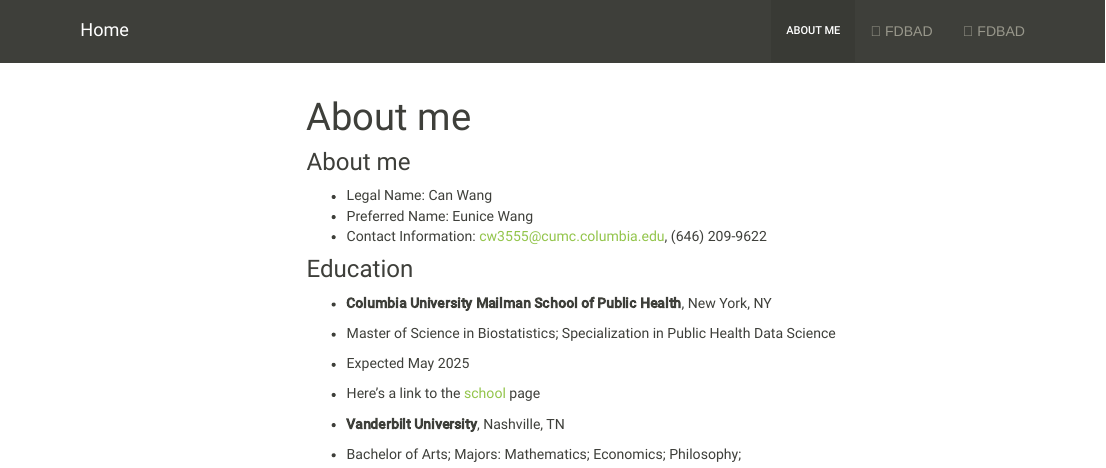
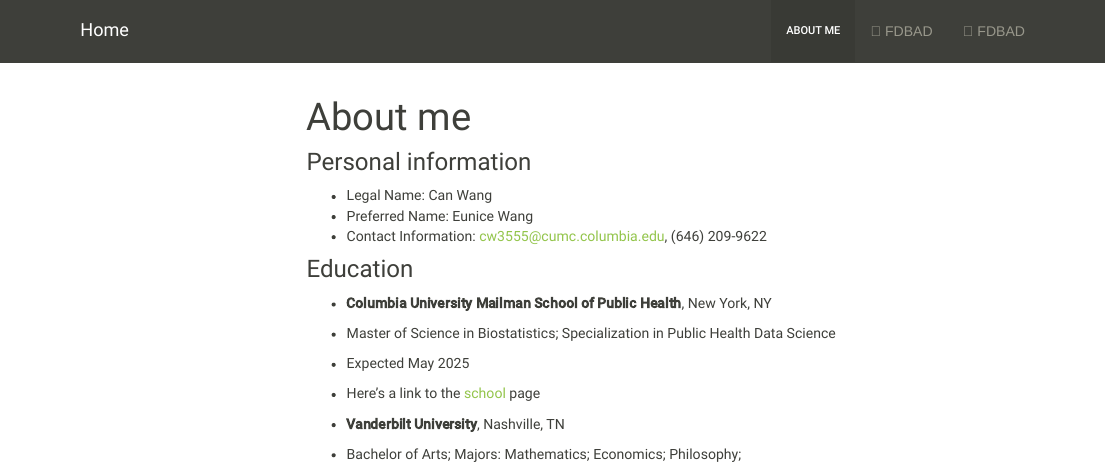
Before and after one commit to eunicecw/eunicecw.github.io, an R Markdown document (about.Rmd): the page in a window 1100 px wide, from its top. The pictures show the output file about.html that the author committed with the source, opened offline; library style sheets and scripts come from the installed R packages; menus at the side of the page are left out.

Commit message:
website revised

```diff
--- a/about.Rmd
+++ b/about.Rmd
@@ -6,7 +6,7 @@ output:
     toc_float: true
 ---
 
-### About me
+### Personal information
 
 * Legal Name: Can Wang
 * Preferred Name: Eunice Wang
```
Also changed, not shown: about.html.
